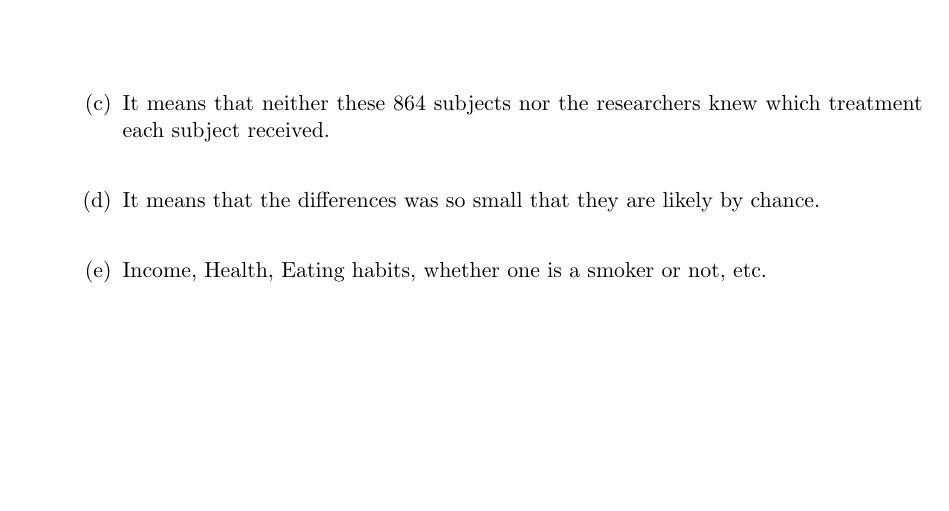
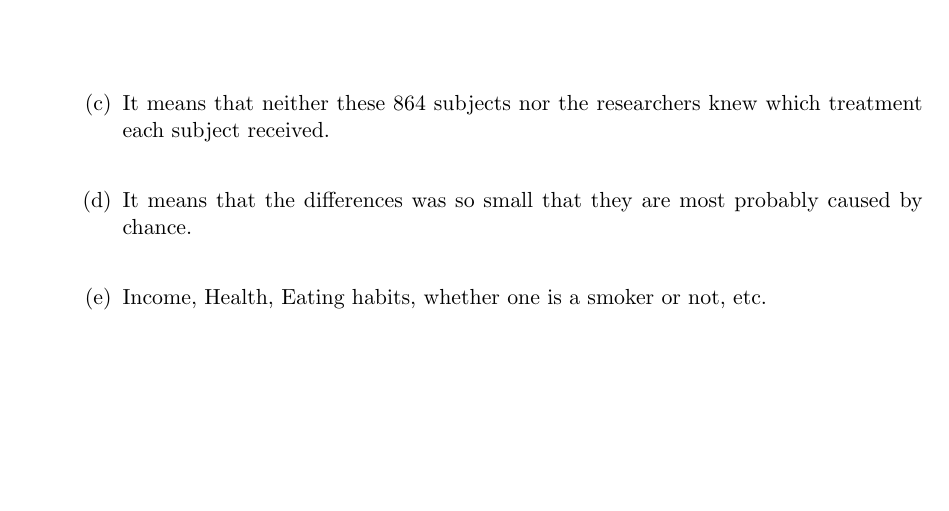
Before and after one commit to oniani/mathematics, a LaTeX problem sheet (Introduction to Statistics/Homework08/Homework08.tex): part of page 3 of 3, cut so that both start at the same text. Compiled offline with pdfLaTeX.

Commit message:
Update repository

```diff
--- a/Introduction to Statistics/Homework08/Homework08.tex
+++ b/Introduction to Statistics/Homework08/Homework08.tex
@@ -217,7 +217,7 @@ knew which treatment each subject received.
 \item[]
 
 \item[(d)]
-It means that the differences was so small that they are likely by chance.
+It means that the differences was so small that they are most probably caused by chance.
 
 \item[]
 
```
Also changed, not shown: Introduction to Statistics/Homework08/Homework08.pdf.
